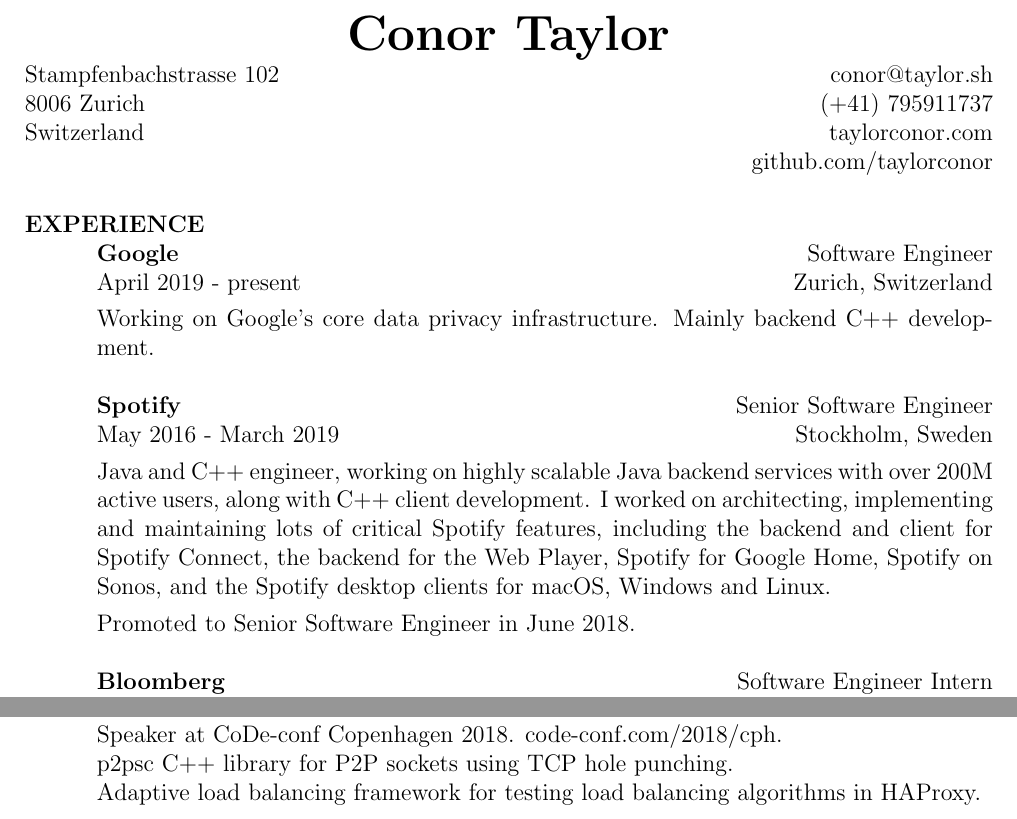
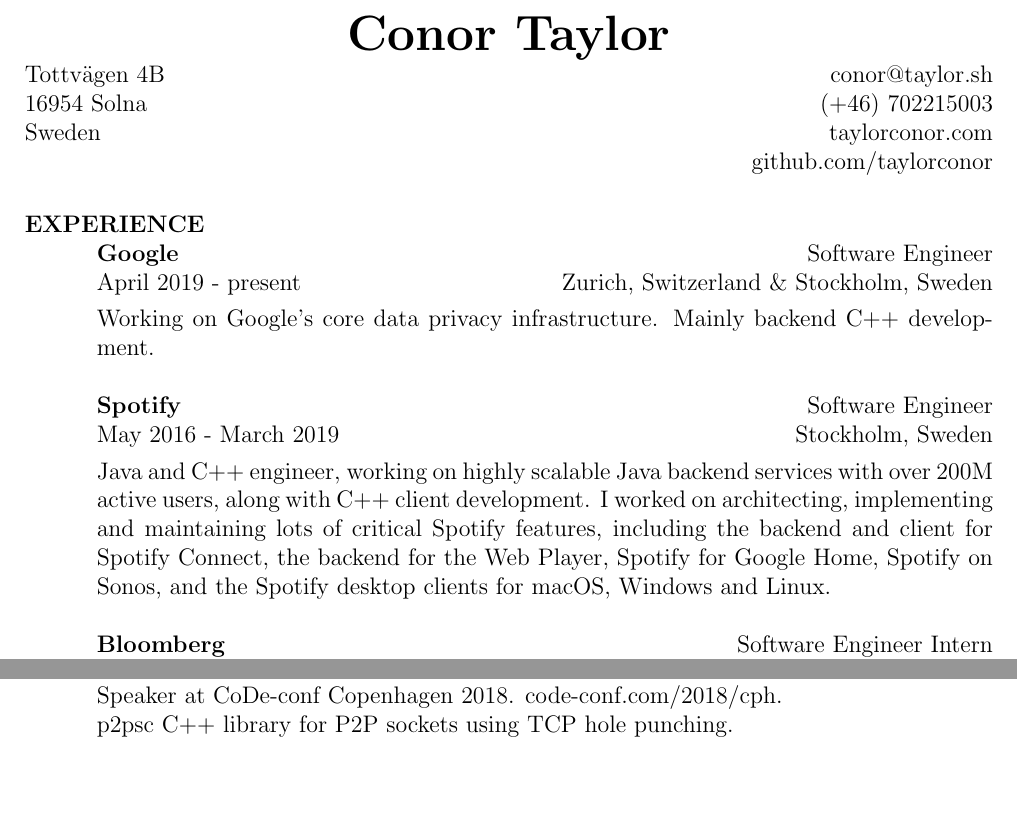
Before and after one commit to taylorconor/cv, a LaTeX CV (cv.tex): two parts of the page, joined at a grey line, cut so that both start at the same text, the shorter picture padded with empty space. Compiled offline with pdfLaTeX.

Commit message:
Update CV for Sweden

```diff
--- a/cv.tex
+++ b/cv.tex
@@ -42,12 +42,12 @@
 \name{{\Huge Conor Taylor}}
 
 \address{
-  Stampfenbachstrasse 102\\
-  8006 Zurich\\
-  Switzerland}
+  Tottvägen 4B\\
+  16954 Solna\\
+  Sweden}
 \address{
   \hfill conor@taylor.sh\\
-  \hfill (+41) 795911737\\
+  \hfill (+46) 702215003\\
   \hfill taylorconor.com\\
   \hfill github.com/taylorconor}
 
@@ -64,7 +64,7 @@
 
 \section{EXPERIENCE}
 \employer{\textbf{Google}}
-\location{Zurich, Switzerland}
+\location{Zurich, Switzerland \& Stockholm, Sweden}
 \dates{April 2019 - present}
 \title{Software Engineer}
 \begin{position}
@@ -74,7 +74,7 @@
 \employer{\textbf{Spotify}}
 \location{Stockholm, Sweden}
 \dates{May 2016 - March 2019}
-\title{Senior Software Engineer}
+\title{Software Engineer}
 \begin{position}
 Java and C++ engineer, working on highly scalable Java backend services with
 over 200M active users, along with C++ client development. I worked on
@@ -82,8 +82,6 @@
 including the backend and client for Spotify Connect, the backend for the Web
 Player, Spotify for Google Home, Spotify on Sonos, and the Spotify desktop
 clients for macOS, Windows and Linux.
-\tinylinebreak
-Promoted to Senior Software Engineer in June 2018.
 \end{position}
 
 \employer{\textbf{Bloomberg}}
@@ -118,9 +116,7 @@
 %-------------------------------------------------------------------------------
 \section{OTHER PROJECTS}
 Speaker at CoDe-conf Copenhagen 2018. code-conf.com/2018/cph.\\
-p2psc C++ library for P2P sockets using TCP hole punching.\\
-Adaptive load balancing framework for testing load balancing algorithms in
-HAProxy.
+p2psc C++ library for P2P sockets using TCP hole punching.
 %-------------------------------------------------------------------------------
 \end{resume}
 \end{document}
```
Also changed, not shown: cv.pdf.
